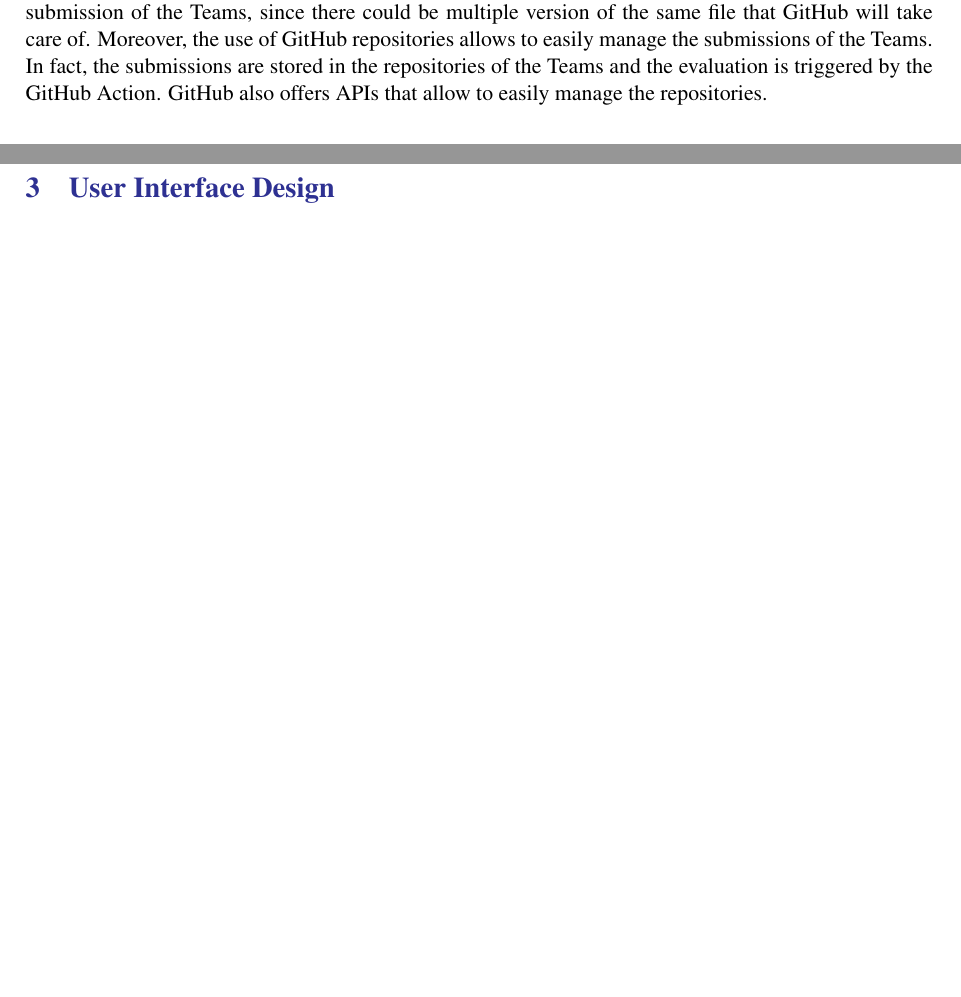
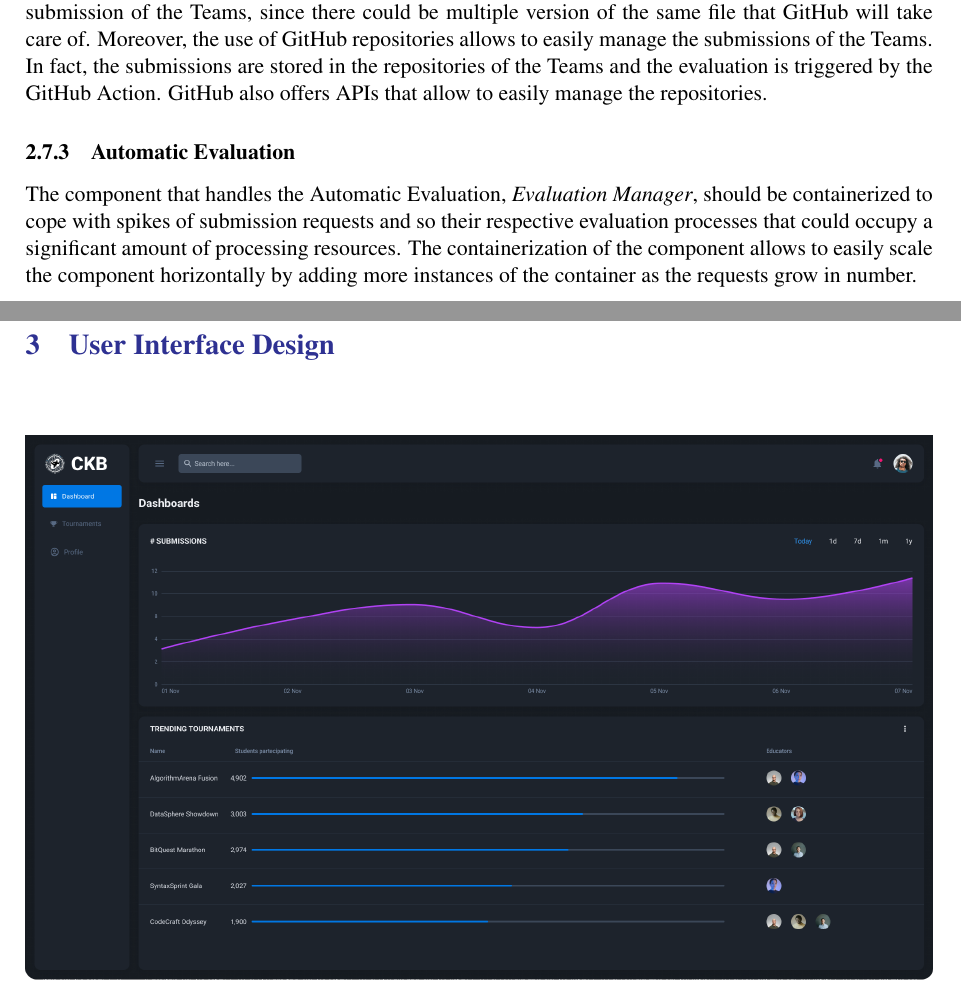
Before and after one commit to piconepaolo/PiconeRusso, a LaTeX document (DD/main.tex, which reads DD/Files/architecturalDesign.tex): two parts of pages 18 and 19 of 26, joined at a grey line, cut so that both start at the same text, the shorter picture padded with empty space. Compiled offline with pdfLaTeX; a LaTeX package or settings file that is missing is left out.

Commit message:
📝 Add Automatic Evaluation design decision

```diff
--- a/DD/Files/architecturalDesign.tex
+++ b/DD/Files/architecturalDesign.tex
@@ -235,3 +235,6 @@ The CKB Platform data architecture does not require complex relationships betwee
 
 \subsubsection{Data Storage}
 The CKB Platform split the data storage into two main components. The business relative data, such as Users, Tournaments and Battles, is stored in a document-oriented database. The files relative to the CodeKata, such as the tests and the automation scripts and as well as the submissions of the Teams, are stored in GitHub repositories. This choice was made in order to avoid duplication and any mismatch of data. In fact, the files relative to the CodeKata are already stored in GitHub repositories, so it is not necessary to store them also in the document-oriented database. The same reasoning goes also for the submission of the Teams, since there could be multiple version of the same file that GitHub will take care of. Moreover, the use of GitHub repositories allows to easily manage the submissions of the Teams. In fact, the submissions are stored in the repositories of the Teams and the evaluation is triggered by the GitHub Action. GitHub also offers APIs that allow to easily manage the repositories.
+
+\subsubsection{Automatic Evaluation}
+The component that handles the Automatic Evaluation, \textit{Evaluation Manager}, should be containerized to cope with spikes of submission requests and so their respective evaluation processes that could occupy a significant amount of processing resources. The containerization of the component allows to easily scale the component horizontally by adding more instances of the container as the requests grow in number.
```
